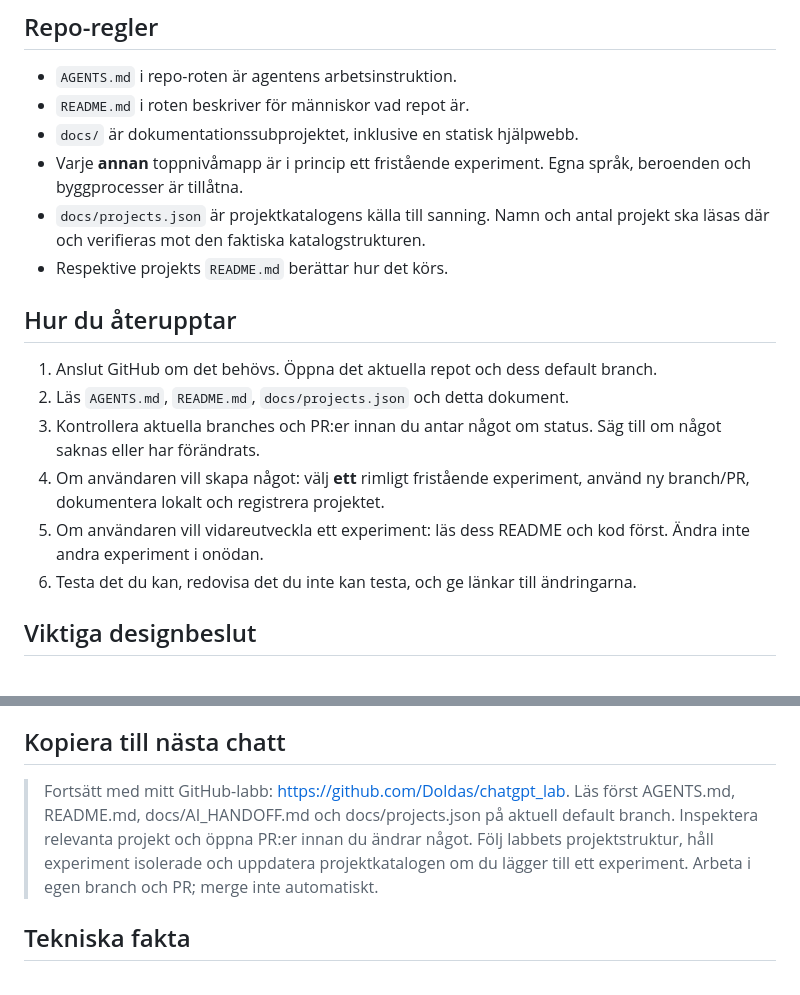
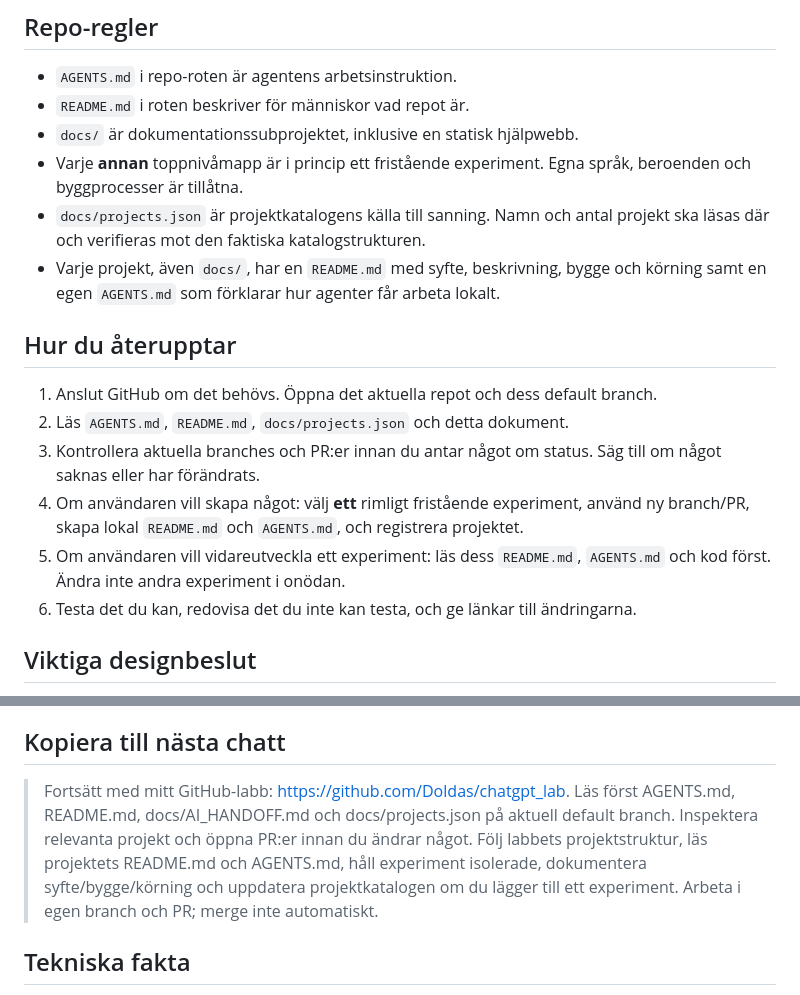
Before and after one commit to Doldas/chatgpt_lab, a Markdown page: docs/AI_HANDOFF.md, 2 parts joined by grey strips. Rendered like a GitHub page.

Commit message:
Clarify per-project README and AGENTS conventions in docs/AI_HANDOFF.md

```diff
--- a/docs/AI_HANDOFF.md
+++ b/docs/AI_HANDOFF.md
@@ -15,15 +15,15 @@ Ett tidigt samtal handlade om Skynet, alignment, värdet av mänsklig spontanite
 - `docs/` är dokumentationssubprojektet, inklusive en statisk hjälpwebb.
 - Varje **annan** toppnivåmapp är i princip ett fristående experiment. Egna språk, beroenden och byggprocesser är tillåtna.
 - `docs/projects.json` är projektkatalogens källa till sanning. Namn och antal projekt ska läsas där och verifieras mot den faktiska katalogstrukturen.
-- Respektive projekts `README.md` berättar hur det körs.
+- Varje projekt, även `docs/`, har en `README.md` med syfte, beskrivning, bygge och körning samt en egen `AGENTS.md` som förklarar hur agenter får arbeta lokalt.
 
 ## Hur du återupptar
 
 1. Anslut GitHub om det behövs. Öppna det aktuella repot och dess default branch.
 2. Läs `AGENTS.md`, `README.md`, `docs/projects.json` och detta dokument.
 3. Kontrollera aktuella branches och PR:er innan du antar något om status. Säg till om något saknas eller har förändrats.
-4. Om användaren vill skapa något: välj **ett** rimligt fristående experiment, använd ny branch/PR, dokumentera lokalt och registrera projektet.
-5. Om användaren vill vidareutveckla ett experiment: läs dess README och kod först. Ändra inte andra experiment i onödan.
+4. Om användaren vill skapa något: välj **ett** rimligt fristående experiment, använd ny branch/PR, skapa lokal `README.md` och `AGENTS.md`, och registrera projektet.
+5. Om användaren vill vidareutveckla ett experiment: läs dess `README.md`, `AGENTS.md` och kod först. Ändra inte andra experiment i onödan.
 6. Testa det du kan, redovisa det du inte kan testa, och ge länkar till ändringarna.
 
 ## Viktiga designbeslut
@@ -36,7 +36,7 @@ Ett tidigt samtal handlade om Skynet, alignment, värdet av mänsklig spontanite
 
 ## Kopiera till nästa chatt
 
-> Fortsätt med mitt GitHub-labb: https://github.com/Doldas/chatgpt_lab. Läs först AGENTS.md, README.md, docs/AI_HANDOFF.md och docs/projects.json på aktuell default branch. Inspektera relevanta projekt och öppna PR:er innan du ändrar något. Följ labbets projektstruktur, håll experiment isolerade och uppdatera projektkatalogen om du lägger till ett experiment. Arbeta i egen branch och PR; merge inte automatiskt.
+> Fortsätt med mitt GitHub-labb: https://github.com/Doldas/chatgpt_lab. Läs först AGENTS.md, README.md, docs/AI_HANDOFF.md och docs/projects.json på aktuell default branch. Inspektera relevanta projekt och öppna PR:er innan du ändrar något. Följ labbets projektstruktur, läs projektets README.md och AGENTS.md, håll experiment isolerade, dokumentera syfte/bygge/körning och uppdatera projektkatalogen om du lägger till ett experiment. Arbeta i egen branch och PR; merge inte automatiskt.
 
 ## Tekniska fakta
 
```
